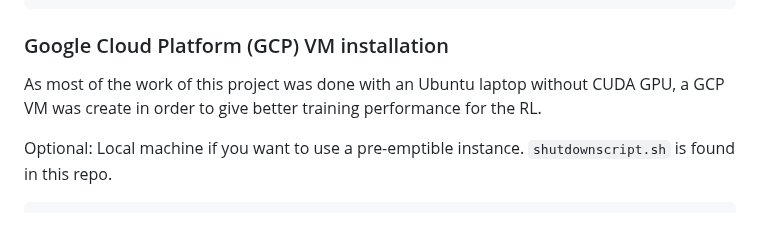
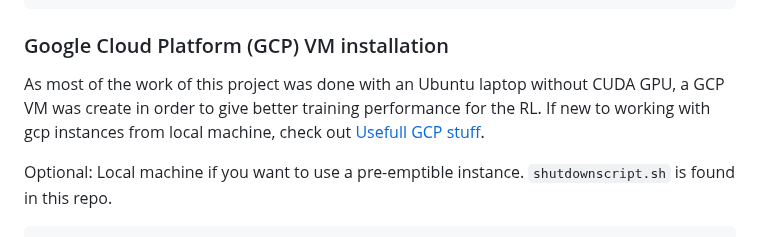
Before and after one commit to SAABmarine-MEX/saabmarineMEX_learning, a Markdown page: rl_training/README.md, the part around the change. Rendered like a GitHub page.

````diff
--- a/rl_training/README.md
+++ b/rl_training/README.md
@@ -40,7 +40,7 @@ mlagents-learn --help
 ```
 
 ### Google Cloud Platform (GCP) VM installation
-As most of the work of this project was done with an Ubuntu laptop without CUDA GPU, a GCP VM was create in order to give better training performance for the RL.
+As most of the work of this project was done with an Ubuntu laptop without CUDA GPU, a GCP VM was create in order to give better training performance for the RL. If new to working with gcp instances from local machine, check out [Usefull GCP stuff](#Usefull-GCP-stuff).
 
 Optional: Local machine if you want to use a pre-emptible instance. `shutdownscript.sh` is found in this repo.
 ```
````
